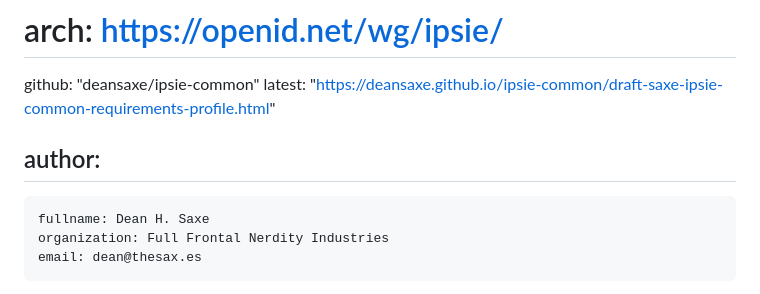
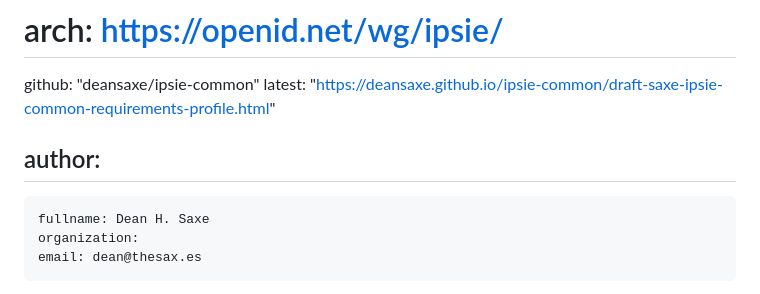
Before and after one commit to openid/ipsie-common-requirements-profile, a Markdown page: draft-saxe-ipsie-common-requirements-profile.md, the part around the change. Rendered like a GitHub page.

```diff
--- a/draft-saxe-ipsie-common-requirements-profile.md
+++ b/draft-saxe-ipsie-common-requirements-profile.md
@@ -24,7 +24,7 @@ venue:
 author:
  -
     fullname: Dean H. Saxe
-    organization: Full Frontal Nerdity Industries
+    organization:
     email: dean@thesax.es
 
 normative:
```
